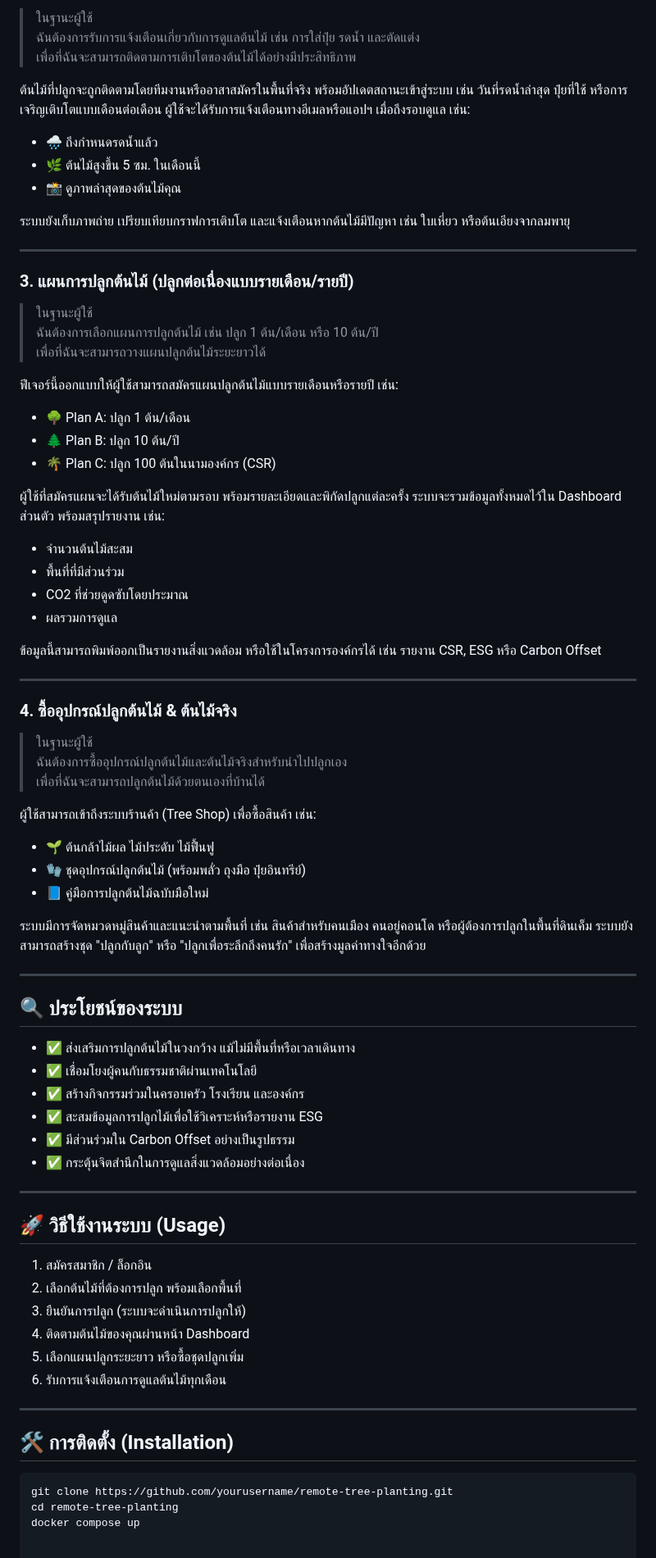
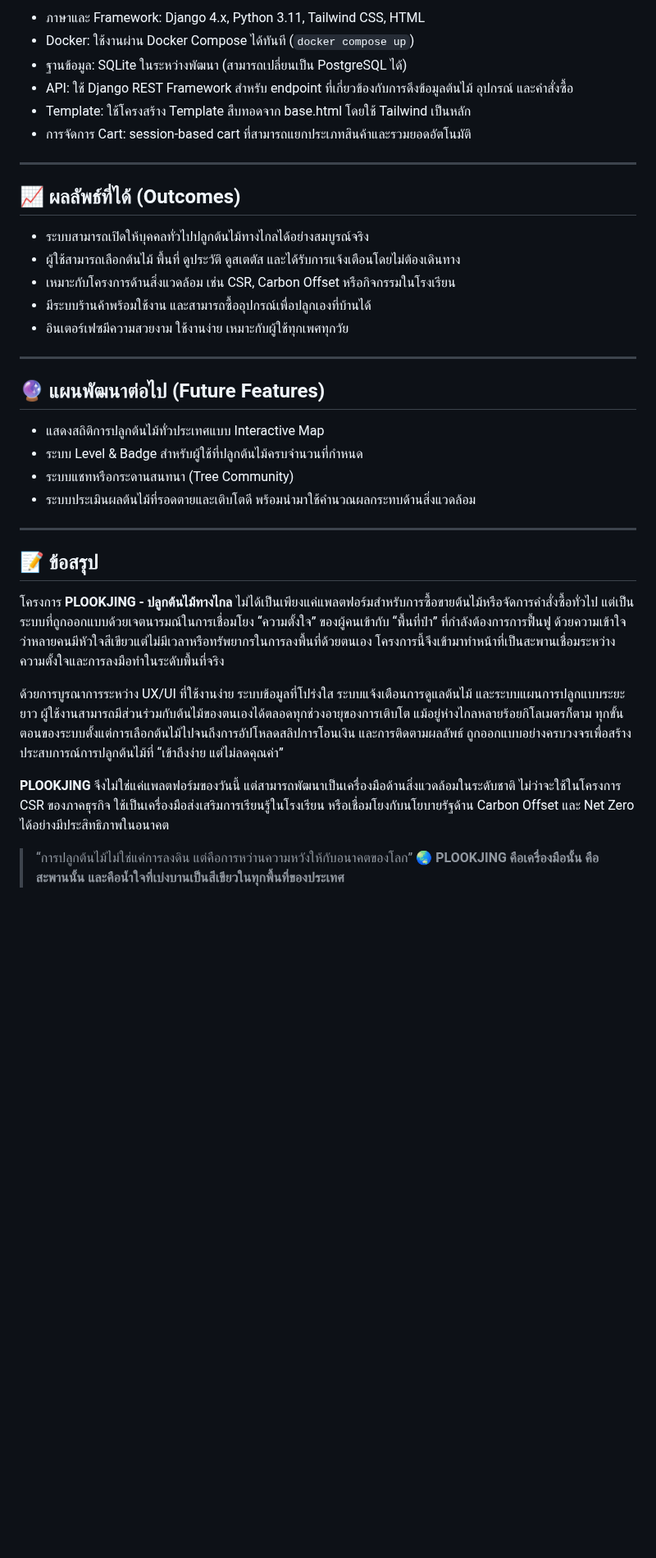
Before and after one commit to Sirichantra/dsi202_2025, a Markdown page: README.md, the part around one of its changes. Shown at 82% size. Drawn GitHub-style; blank space fills up the shorter version.

````diff
--- a/README.md
+++ b/README.md
@@ -33,82 +71,39 @@
 
-> ในฐานะผู้ใช้
-> ฉันต้องการรับการแจ้งเตือนเกี่ยวกับการดูแลต้นไม้ เช่น การใส่ปุ๋ย รดน้ำ และตัดแต่ง
-> เพื่อที่ฉันจะสามารถติดตามการเติบโตของต้นไม้ได้อย่างมีประสิทธิภาพ
-
-ต้นไม้ที่ปลูกจะถูกติดตามโดยทีมงานหรืออาสาสมัครในพื้นที่จริง พร้อมอัปเดตสถานะเข้าสู่ระบบ เช่น วันที่รดน้ำล่าสุด ปุ๋ยที่ใช้ หรือการเจริญเติบโตแบบเดือนต่อเดือน ผู้ใช้จะได้รับการแจ้งเตือนทางอีเมลหรือแอปฯ เมื่อถึงรอบดูแล เช่น:
-
-- 🌧 ถึงกำหนดรดน้ำแล้ว
-- 🌿 ต้นไม้สูงขึ้น 5 ซม. ในเดือนนี้
-- 📸 ดูภาพล่าสุดของต้นไม้คุณ
-
-ระบบยังเก็บภาพถ่าย เปรียบเทียบกราฟการเติบโต และแจ้งเตือนหากต้นไม้มีปัญหา เช่น ใบเหี่ยว หรือต้นเอียงจากลมพายุ
+* ภาษาและ Framework: Django 4.x, Python 3.11, Tailwind CSS, HTML
+* Docker: ใช้งานผ่าน Docker Compose ได้ทันที (`docker compose up`)
+* ฐานข้อมูล: SQLite ในระหว่างพัฒนา (สามารถเปลี่ยนเป็น PostgreSQL ได้)
+* API: ใช้ Django REST Framework สำหรับ endpoint ที่เกี่ยวข้องกับการดึงข้อมูลต้นไม้ อุปกรณ์ และคำสั่งซื้อ
+* Template: ใช้โครงสร้าง Template สืบทอดจาก base.html โดยใช้ Tailwind เป็นหลัก
+* การจัดการ Cart: session-based cart ที่สามารถแยกประเภทสินค้าและรวมยอดอัตโนมัติ
 
 ---
 
-### 3. แผนการปลูกต้นไม้ (ปลูกต่อเนื่องแบบรายเดือน/รายปี)
+## 📈 ผลลัพธ์ที่ได้ (Outcomes)
 
-> ในฐานะผู้ใช้
-> ฉันต้องการเลือกแผนการปลูกต้นไม้ เช่น ปลูก 1 ต้น/เดือน หรือ 10 ต้น/ปี
-> เพื่อที่ฉันจะสามารถวางแผนปลูกต้นไม้ระยะยาวได้
-
-ฟีเจอร์นี้ออกแบบให้ผู้ใช้สามารถสมัครแผนปลูกต้นไม้แบบรายเดือนหรือรายปี เช่น:
-
-- 🌳 Plan A: ปลูก 1 ต้น/เดือน
-- 🌲 Plan B: ปลูก 10 ต้น/ปี
-- 🌴 Plan C: ปลูก 100 ต้นในนามองค์กร (CSR)
-
-ผู้ใช้ที่สมัครแผนจะได้รับต้นไม้ใหม่ตามรอบ พร้อมรายละเอียดและพิกัดปลูกแต่ละครั้ง ระบบจะรวมข้อมูลทั้งหมดไว้ใน Dashboard ส่วนตัว พร้อมสรุปรายงาน เช่น:
-
-- จำนวนต้นไม้สะสม
-- พื้นที่ที่มีส่วนร่วม
-- CO2 ที่ช่วยดูดซับโดยประมาณ
-- ผลรวมการดูแล
-
-ข้อมูลนี้สามารถพิมพ์ออกเป็นรายงานสิ่งแวดล้อม หรือใช้ในโครงการองค์กรได้ เช่น รายงาน CSR, ESG หรือ Carbon Offset
+* ระบบสามารถเปิดให้บุคคลทั่วไปปลูกต้นไม้ทางไกลได้อย่างสมบูรณ์จริง
+* ผู้ใช้สามารถเลือกต้นไม้ พื้นที่ ดูประวัติ ดูสเตตัส และได้รับการแจ้งเตือนโดยไม่ต้องเดินทาง
+* เหมาะกับโครงการด้านสิ่งแวดล้อม เช่น CSR, Carbon Offset หรือกิจกรรมในโรงเรียน
+* มีระบบร้านค้าพร้อมใช้งาน และสามารถซื้ออุปกรณ์เพื่อปลูกเองที่บ้านได้
+* อินเตอร์เฟซมีความสวยงาม ใช้งานง่าย เหมาะกับผู้ใช้ทุกเพศทุกวัย
 
 ---
 
-### 4. ซื้ออุปกรณ์ปลูกต้นไม้ & ต้นไม้จริง
+## 🔮 แผนพัฒนาต่อไป (Future Features)
 
-> ในฐานะผู้ใช้
-> ฉันต้องการซื้ออุปกรณ์ปลูกต้นไม้และต้นไม้จริงสำหรับนำไปปลูกเอง
-> เพื่อที่ฉันจะสามารถปลูกต้นไม้ด้วยตนเองที่บ้านได้
-
-ผู้ใช้สามารถเข้าถึงระบบร้านค้า (Tree Shop) เพื่อซื้อสินค้า เช่น:
-
-- 🌱 ต้นกล้าไม้ผล ไม้ประดับ ไม้ฟื้นฟู
-- 🧤 ชุดอุปกรณ์ปลูกต้นไม้ (พร้อมพลั่ว ถุงมือ ปุ๋ยอินทรีย์)
-- 📘 คู่มือการปลูกต้นไม้ฉบับมือใหม่
-
-ระบบมีการจัดหมวดหมู่สินค้าและแนะนำตามพื้นที่ เช่น สินค้าสำหรับคนเมือง คนอยู่คอนโด หรือผู้ต้องการปลูกในพื้นที่ดินเค็ม ระบบยังสามารถสร้างชุด "ปลูกกับลูก" หรือ "ปลูกเพื่อระลึกถึงคนรัก" เพื่อสร้างมูลค่าทางใจอีกด้วย
+* แสดงสถิติการปลูกต้นไม้ทั่วประเทศแบบ Interactive Map
+* ระบบ Level & Badge สำหรับผู้ใช้ที่ปลูกต้นไม้ครบจำนวนที่กำหนด
+* ระบบแชทหรือกระดานสนทนา (Tree Community)
+* ระบบประเมินผลต้นไม้ที่รอดตายและเติบโตดี พร้อมนำมาใช้คำนวณผลกระทบด้านสิ่งแวดล้อม
 
 ---
 
-## 🔍 ประโยชน์ของระบบ
+## 📝 ข้อสรุป
 
-- ✅ ส่งเสริมการปลูกต้นไม้ในวงกว้าง แม้ไม่มีพื้นที่หรือเวลาเดินทาง
-- ✅ เชื่อมโยงผู้คนกับธรรมชาติผ่านเทคโนโลยี
-- ✅ สร้างกิจกรรมร่วมในครอบครัว โรงเรียน และองค์กร
-- ✅ สะสมข้อมูลการปลูกไม้เพื่อใช้วิเคราะห์หรือรายงาน ESG
-- ✅ มีส่วนร่วมใน Carbon Offset อย่างเป็นรูปธรรม
-- ✅ กระตุ้นจิตสำนึกในการดูแลสิ่งแวดล้อมอย่างต่อเนื่อง
+โครงการ **PLOOKJING - ปลูกต้นไม้ทางไกล** ไม่ได้เป็นเพียงแค่แพลตฟอร์มสำหรับการซื้อขายต้นไม้หรือจัดการคำสั่งซื้อทั่วไป แต่เป็นระบบที่ถูกออกแบบด้วยเจตนารมณ์ในการเชื่อมโยง “ความตั้งใจ” ของผู้คนเข้ากับ “พื้นที่ป่า” ที่กำลังต้องการการฟื้นฟู ด้วยความเข้าใจว่าหลายคนมีหัวใจสีเขียวแต่ไม่มีเวลาหรือทรัพยากรในการลงพื้นที่ด้วยตนเอง โครงการนี้จึงเข้ามาทำหน้าที่เป็นสะพานเชื่อมระหว่างความตั้งใจและการลงมือทำในระดับพื้นที่จริง
 
----
+ด้วยการบูรณาการระหว่าง UX/UI ที่ใช้งานง่าย ระบบข้อมูลที่โปร่งใส ระบบแจ้งเตือนการดูแลต้นไม้ และระบบแผนการปลูกแบบระยะยาว ผู้ใช้งานสามารถมีส่วนร่วมกับต้นไม้ของตนเองได้ตลอดทุกช่วงอายุของการเติบโต แม้อยู่ห่างไกลหลายร้อยกิโลเมตรก็ตาม ทุกขั้นตอนของระบบตั้งแต่การเลือกต้นไม้ไปจนถึงการอัปโหลดสลิปการโอนเงิน และการติดตามผลลัพธ์ ถูกออกแบบอย่างครบวงจรเพื่อสร้างประสบการณ์การปลูกต้นไม้ที่ “เข้าถึงง่าย แต่ไม่ลดคุณค่า”
 
-## 🚀 วิธีใช้งานระบบ (Usage)
+**PLOOKJING** จึงไม่ใช่แค่แพลตฟอร์มของวันนี้ แต่สามารถพัฒนาเป็นเครื่องมือด้านสิ่งแวดล้อมในระดับชาติ ไม่ว่าจะใช้ในโครงการ CSR ของภาคธุรกิจ ใช้เป็นเครื่องมือส่งเสริมการเรียนรู้ในโรงเรียน หรือเชื่อมโยงกับนโยบายรัฐด้าน Carbon Offset และ Net Zero ได้อย่างมีประสิทธิภาพในอนาคต
 
-1. สมัครสมาชิก / ล็อกอิน
-2. เลือกต้นไม้ที่ต้องการปลูก พร้อมเลือกพื้นที่
-3. ยืนยันการปลูก (ระบบจะดำเนินการปลูกให้)
-4. ติดตามต้นไม้ของคุณผ่านหน้า Dashboard
-5. เลือกแผนปลูกระยะยาว หรือซื้อชุดปลูกเพิ่ม
-6. รับการแจ้งเตือนการดูแลต้นไม้ทุกเดือน
-
----
-
-## 🛠 การติดตั้ง (Installation)
-
-```bash
-git clone https://github.com/yourusername/remote-tree-planting.git
-cd remote-tree-planting
-docker compose up
+> “การปลูกต้นไม้ไม่ใช่แค่การลงดิน แต่คือการหว่านความหวังให้กับอนาคตของโลก” 🌏
+> **PLOOKJING คือเครื่องมือนั้น คือสะพานนั้น และคือน้ำใจที่เบ่งบานเป็นสีเขียวในทุกพื้นที่ของประเทศ**
````
Also changed, not shown: other parts of README.md (+54 -16 lines).
